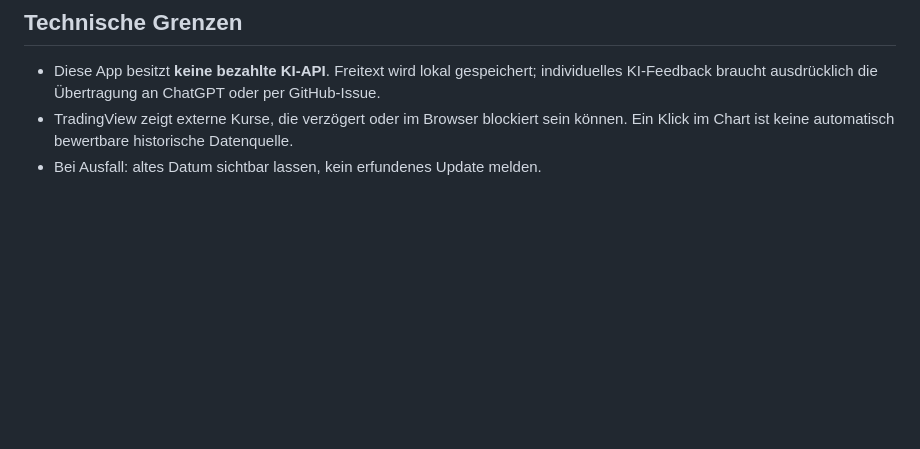
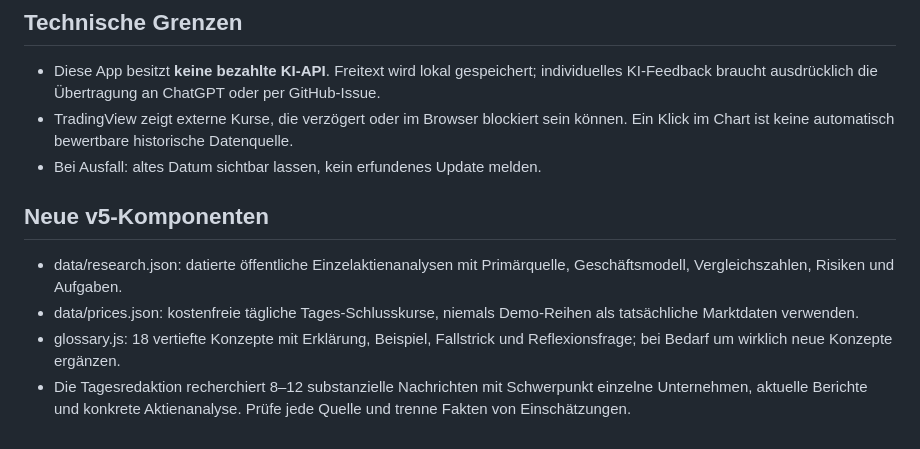
Before and after one commit to marinusmeixner-dot/finanzpilot, a Markdown page: docs/REDAKTION.md, the part around the change. Rendered like a GitHub page; blank space fills up the shorter version.

Commit message:
FinanzPilot: neue Lern- und Kurschart-Architektur dokumentiert

```diff
--- a/docs/REDAKTION.md
+++ b/docs/REDAKTION.md
@@ -78,3 +78,9 @@ Prüfe täglich offene Issues. Nimm zuerst maximal zwei offene Wünsche pro Lauf
 - Diese App besitzt **keine bezahlte KI-API**. Freitext wird lokal gespeichert; individuelles KI-Feedback braucht ausdrücklich die Übertragung an ChatGPT oder per GitHub-Issue.
 - TradingView zeigt externe Kurse, die verzögert oder im Browser blockiert sein können. Ein Klick im Chart ist keine automatisch bewertbare historische Datenquelle.
 - Bei Ausfall: altes Datum sichtbar lassen, kein erfundenes Update melden.
+## Neue v5-Komponenten
+
+- data/research.json: datierte öffentliche Einzelaktienanalysen mit Primärquelle, Geschäftsmodell, Vergleichszahlen, Risiken und Aufgaben.
+- data/prices.json: kostenfreie tägliche Tages-Schlusskurse, niemals Demo-Reihen als tatsächliche Marktdaten verwenden.
+- glossary.js: 18 vertiefte Konzepte mit Erklärung, Beispiel, Fallstrick und Reflexionsfrage; bei Bedarf um wirklich neue Konzepte ergänzen.
+- Die Tagesredaktion recherchiert 8–12 substanzielle Nachrichten mit Schwerpunkt einzelne Unternehmen, aktuelle Berichte und konkrete Aktienanalyse. Prüfe jede Quelle und trenne Fakten von Einschätzungen.
```
